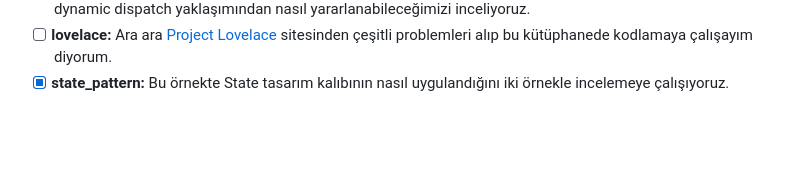
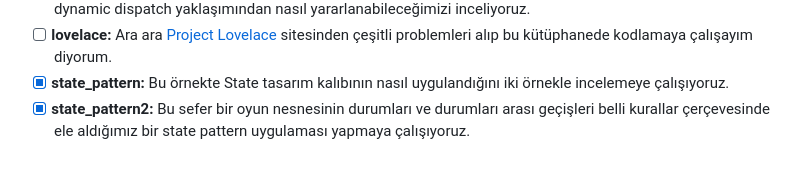
Before and after one commit to buraksenyurt/rust-farm, a Markdown page: Practices/README.md, the part around the change. GitHub-like rendering; blank space fills up the shorter version.

Commit message:
Updated the readme documents.

```diff
--- a/Practices/README.md
+++ b/Practices/README.md
@@ -30,3 +30,4 @@
 - [x] **doc_builder:** Kendi trait nesnelerimizi kullandığımız bu örnekte bir dokümanın parçalarını oluşturmak için dynamic dispatch yaklaşımından nasıl yararlanabileceğimizi inceliyoruz.
 - [ ] **lovelace:** Ara ara [Project Lovelace](https://projectlovelace.net/problems/) sitesinden çeşitli problemleri alıp bu kütüphanede kodlamaya çalışayım diyorum.
 - [x] **state_pattern:** Bu örnekte State tasarım kalıbının nasıl uygulandığını iki örnekle incelemeye çalışıyoruz.
+- [x] **state_pattern2:** Bu sefer bir oyun nesnesinin durumları ve durumları arası geçişleri belli kurallar çerçevesinde ele aldığımız bir state pattern uygulaması yapmaya çalışıyoruz.
```
Also changed, not shown: Practices/re_state_pattern/Readme.md (added, +29 -0 lines), Practices/images/state_pattern_2.png (added).
